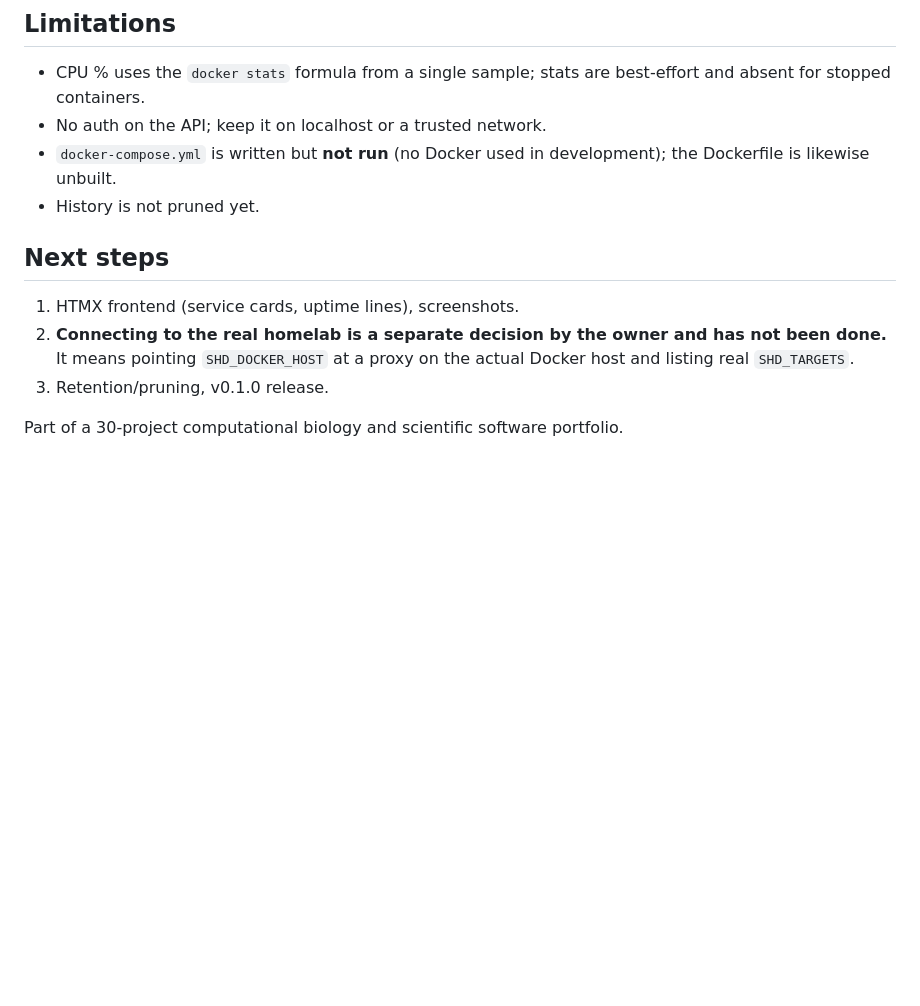
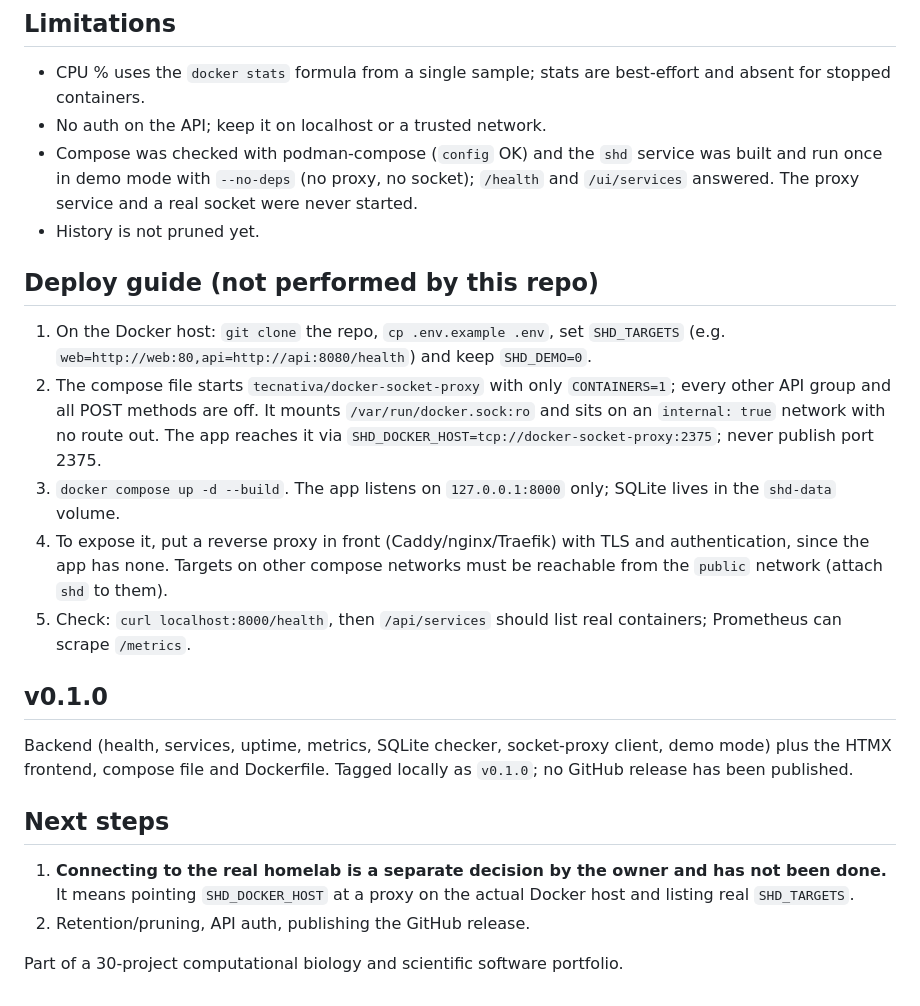
Before and after one commit to Akkaya-Furkan/service-health-dashboard, a Markdown page: README.md, the part around one of its changes. GitHub-like rendering; blank space fills up the shorter version.

```diff
--- a/README.md
+++ b/README.md
@@ -44,12 +49,21 @@ Offline: a fake Docker client, `httpx.MockTransport`, and a fixture that fails o
 ## Limitations
 - CPU % uses the `docker stats` formula from a single sample; stats are best-effort and absent for stopped containers.
 - No auth on the API; keep it on localhost or a trusted network.
-- `docker-compose.yml` is written but **not run** (no Docker used in development); the Dockerfile is likewise unbuilt.
+- Compose was checked with podman-compose (`config` OK) and the `shd` service was built and run once in demo mode with `--no-deps` (no proxy, no socket); `/health` and `/ui/services` answered. The proxy service and a real socket were never started.
 - History is not pruned yet.
 
+## Deploy guide (not performed by this repo)
+1. On the Docker host: `git clone` the repo, `cp .env.example .env`, set `SHD_TARGETS` (e.g. `web=http://web:80,api=http://api:8080/health`) and keep `SHD_DEMO=0`.
+2. The compose file starts `tecnativa/docker-socket-proxy` with only `CONTAINERS=1`; every other API group and all POST methods are off. It mounts `/var/run/docker.sock:ro` and sits on an `internal: true` network with no route out. The app reaches it via `SHD_DOCKER_HOST=tcp://docker-socket-proxy:2375`; never publish port 2375.
+3. `docker compose up -d --build`. The app listens on `127.0.0.1:8000` only; SQLite lives in the `shd-data` volume.
+4. To expose it, put a reverse proxy in front (Caddy/nginx/Traefik) with TLS and authentication, since the app has none. Targets on other compose networks must be reachable from the `public` network (attach `shd` to them).
+5. Check: `curl localhost:8000/health`, then `/api/services` should list real containers; Prometheus can scrape `/metrics`.
+
+## v0.1.0
+Backend (health, services, uptime, metrics, SQLite checker, socket-proxy client, demo mode) plus the HTMX frontend, compose file and Dockerfile. Tagged locally as `v0.1.0`; no GitHub release has been published.
+
 ## Next steps
-1. HTMX frontend (service cards, uptime lines), screenshots.
-2. **Connecting to the real homelab is a separate decision by the owner and has not been done.** It means pointing `SHD_DOCKER_HOST` at a proxy on the actual Docker host and listing real `SHD_TARGETS`.
-3. Retention/pruning, v0.1.0 release.
+1. **Connecting to the real homelab is a separate decision by the owner and has not been done.** It means pointing `SHD_DOCKER_HOST` at a proxy on the actual Docker host and listing real `SHD_TARGETS`.
+2. Retention/pruning, API auth, publishing the GitHub release.
 
 Part of a 30-project computational biology and scientific software portfolio.
```
Also changed, not shown: other parts of README.md (+6 -1 lines), docs/screenshots/desktop-demo.jpg (added), docs/screenshots/error-empty-state.jpg (added), docs/screenshots/mobile-demo.jpg (added), 11 other files.
